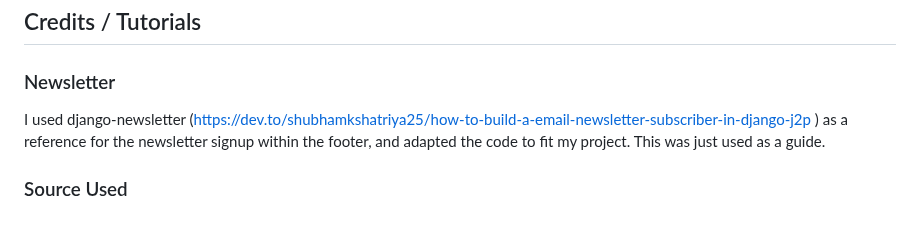
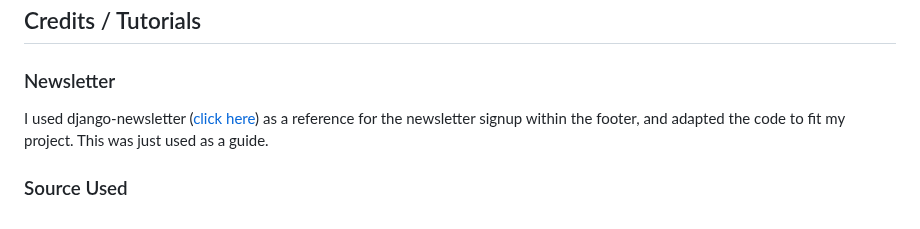
Before and after one commit to markh55/PP4-ecommerce, a Markdown page: README.md, the part around the change. Drawn GitHub-style.

Commit message:
Formatted link to show as "click here"

```diff
--- a/README.md
+++ b/README.md
@@ -141,8 +141,7 @@ This structure allows for a one-to-one relationship between User and UserProfile
 ## Credits / Tutorials
 
 ### Newsletter
-I used django-newsletter (https://dev.to/shubhamkshatriya25/how-to-build-a-email-newsletter-subscriber-in-django-j2p
-) as a reference for the newsletter signup within the footer, and adapted the code to fit my project. This was just used as a guide.
+I used django-newsletter ([click here](https://dev.to/shubhamkshatriya25/how-to-build-a-email-newsletter-subscriber-in-django-j2p)) as a reference for the newsletter signup within the footer, and adapted the code to fit my project. This was just used as a guide.
 
 
 ### Source Used
```
